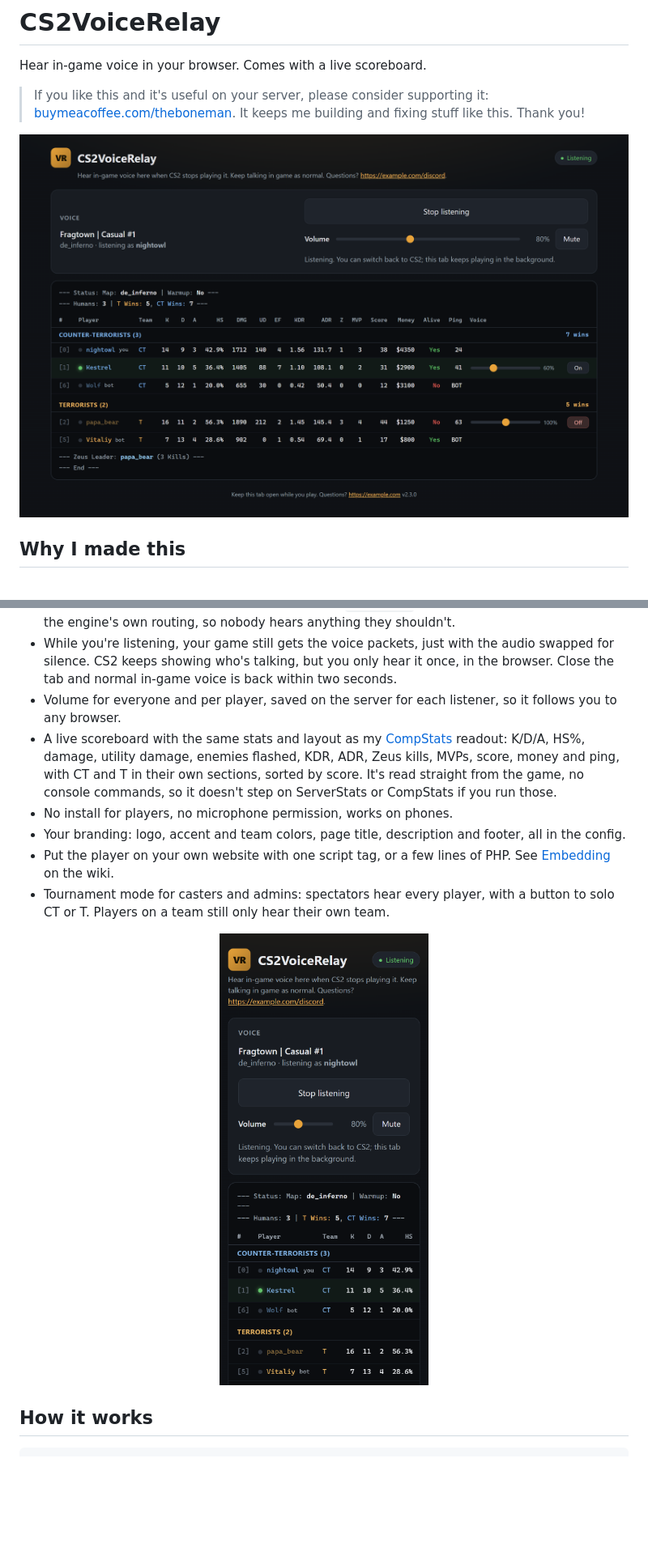
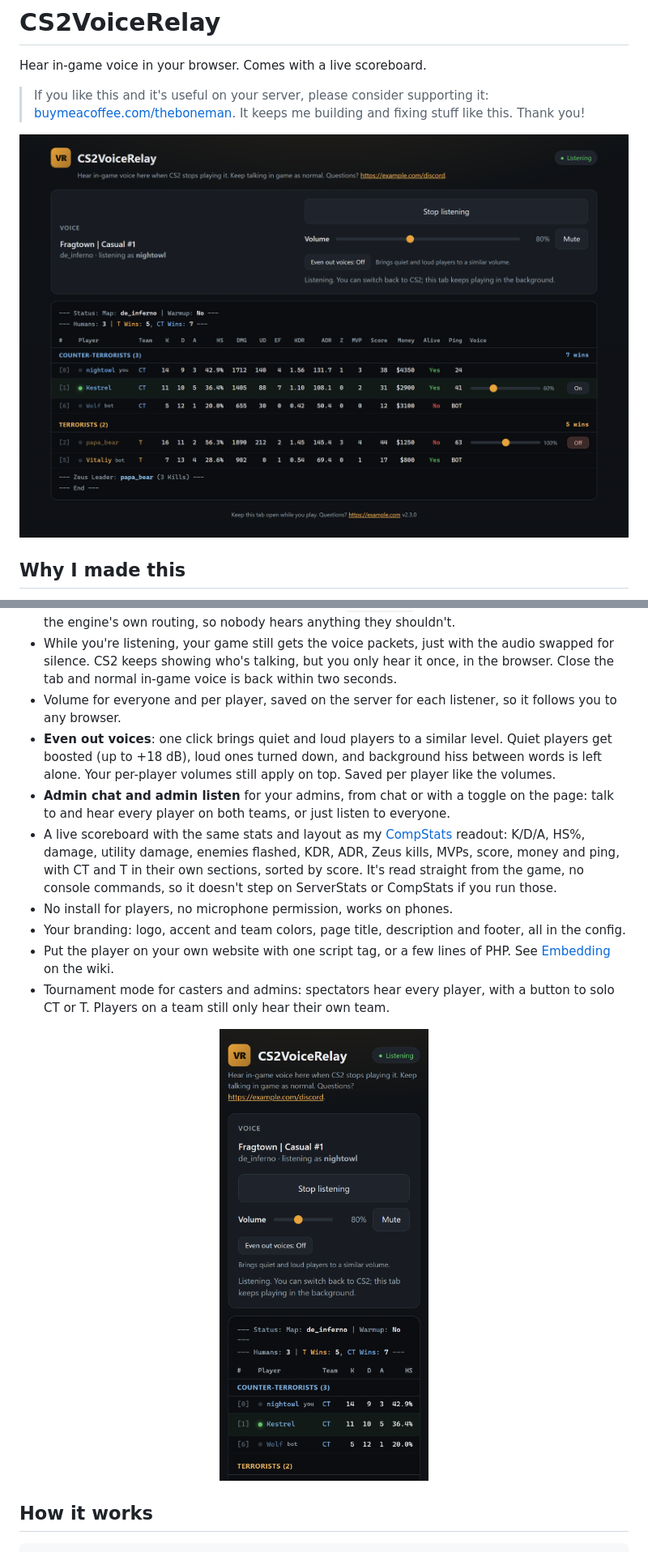
Before and after one commit to vindict6/CS2VoiceRelay, a Markdown page: README.md, 2 parts joined by grey strips. Shown: that part at 81% size. Drawn GitHub-style; pictures changed too: docs/page.png, docs/phone.png; blank space fills up the shorter version.

```diff
--- a/README.md
+++ b/README.md
@@ -33,6 +33,11 @@ next to the game.
   the tab and normal in-game voice is back within two seconds.
 - Volume for everyone and per player, saved on the server for each listener, so it follows you
   to any browser.
+- **Even out voices**: one click brings quiet and loud players to a similar level. Quiet players
+  get boosted (up to +18 dB), loud ones turned down, and background hiss between words is left
+  alone. Your per-player volumes still apply on top. Saved per player like the volumes.
+- **Admin chat and admin listen** for your admins, from chat or with a toggle on the page: talk
+  to and hear every player on both teams, or just listen to everyone.
 - A live scoreboard with the same stats and layout as my
   [CompStats](https://github.com/vindict6/CompStats) readout: K/D/A, HS%, damage, utility damage,
   enemies flashed, KDR, ADR, Zeus kills, MVPs, score, money and ping, with CT and T in their own
```
Also changed, not shown: other parts of README.md (+21 -5 lines), 7 other files.
